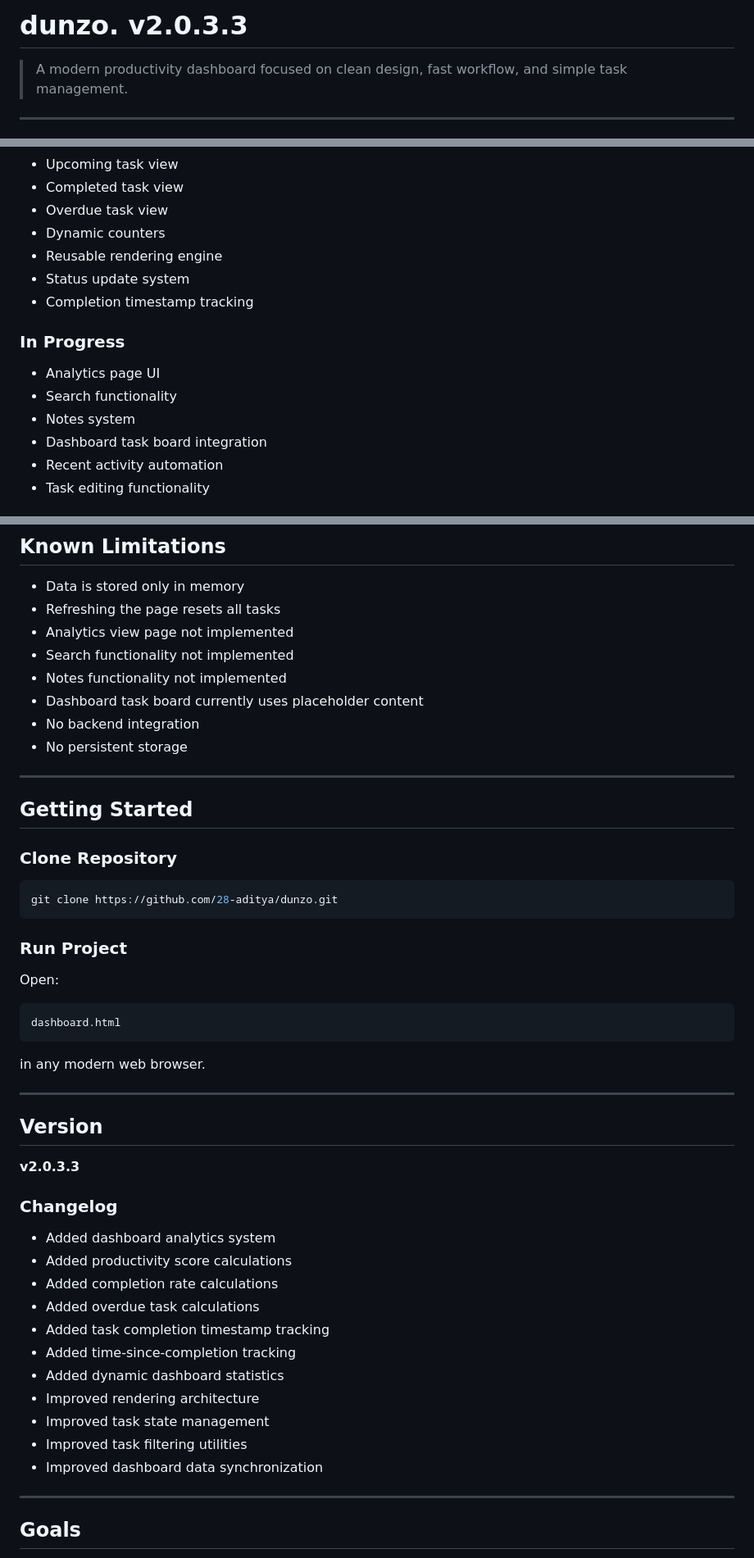
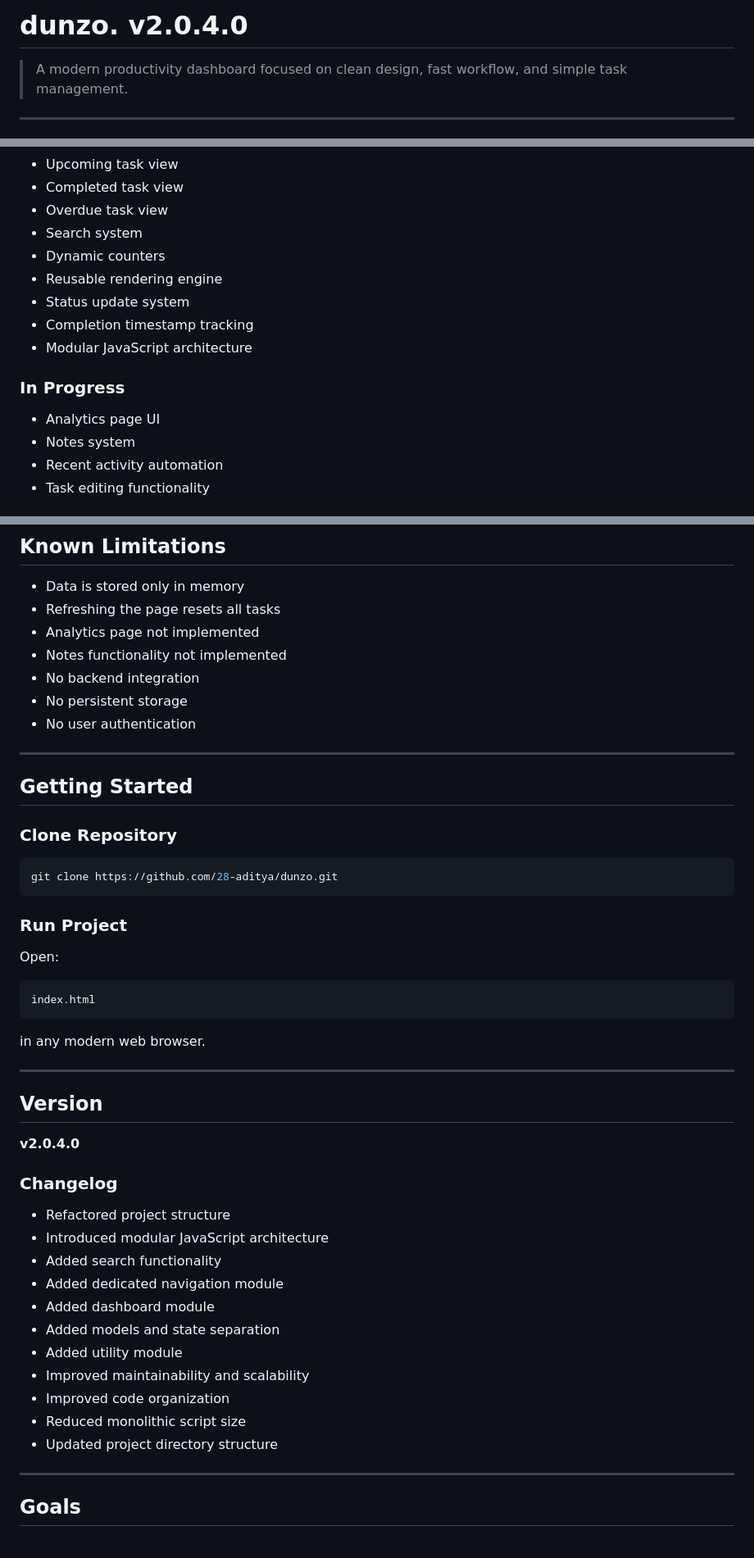
Before and after one commit to 28-aditya/dunzo, a Markdown page: README.md, 3 parts joined by grey strips. Shown at 82% size. GitHub-like rendering.

````diff
--- a/README.md
+++ b/README.md
@@ -1,4 +1,4 @@
-# dunzo. v2.0.3.3
+# dunzo. v2.0.4.0
 
 > A modern productivity dashboard focused on clean design, fast workflow, and simple task management.
 
@@ -205,17 +242,17 @@ dunzo/
 * Upcoming task view
 * Completed task view
 * Overdue task view
+* Search system
 * Dynamic counters
 * Reusable rendering engine
 * Status update system
 * Completion timestamp tracking
+* Modular JavaScript architecture
 
 ### In Progress
 
 * Analytics page UI
-* Search functionality
 * Notes system
-* Dashboard task board integration
 * Recent activity automation
 * Task editing functionality
 
@@ -237,12 +274,11 @@ dunzo/
 
 * Data is stored only in memory
 * Refreshing the page resets all tasks
-* Analytics view page not implemented
-* Search functionality not implemented
+* Analytics page not implemented
 * Notes functionality not implemented
-* Dashboard task board currently uses placeholder content
 * No backend integration
 * No persistent storage
+* No user authentication
 
 ---
 
@@ -259,7 +295,7 @@ git clone https://github.com/28-aditya/dunzo.git
 Open:
 
 ```txt
-dashboard.html
+index.html
 ```
 
 in any modern web browser.
@@ -268,21 +304,21 @@ in any modern web browser.
 
 ## Version
 
-**v2.0.3.3**
+**v2.0.4.0**
 
 ### Changelog
 
-* Added dashboard analytics system
-* Added productivity score calculations
-* Added completion rate calculations
-* Added overdue task calculations
-* Added task completion timestamp tracking
-* Added time-since-completion tracking
-* Added dynamic dashboard statistics
-* Improved rendering architecture
-* Improved task state management
-* Improved task filtering utilities
-* Improved dashboard data synchronization
+* Refactored project structure
+* Introduced modular JavaScript architecture
+* Added search functionality
+* Added dedicated navigation module
+* Added dashboard module
+* Added models and state separation
+* Added utility module
+* Improved maintainability and scalability
+* Improved code organization
+* Reduced monolithic script size
+* Updated project directory structure
 
 ---
 
````
Also changed, not shown: other parts of README.md (+42 -5 lines).
